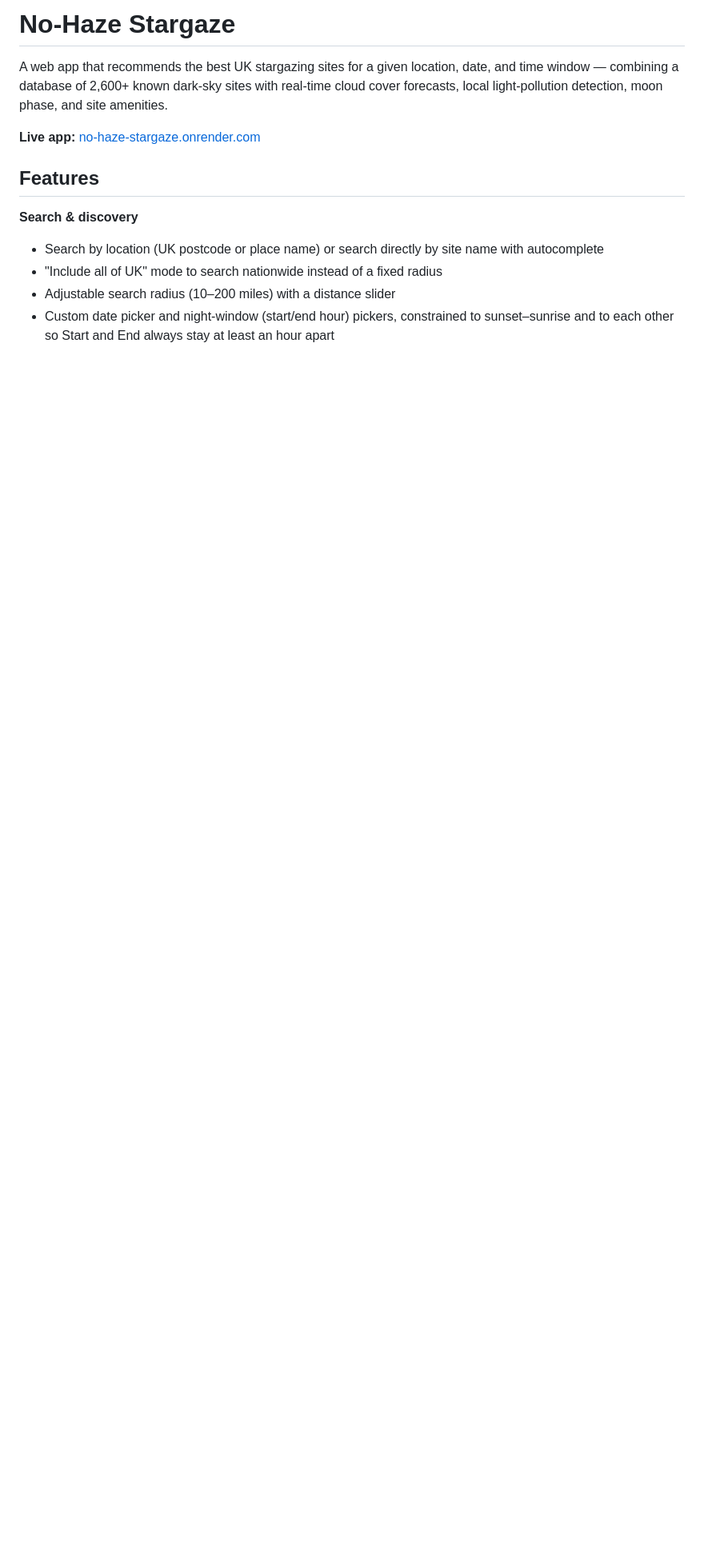
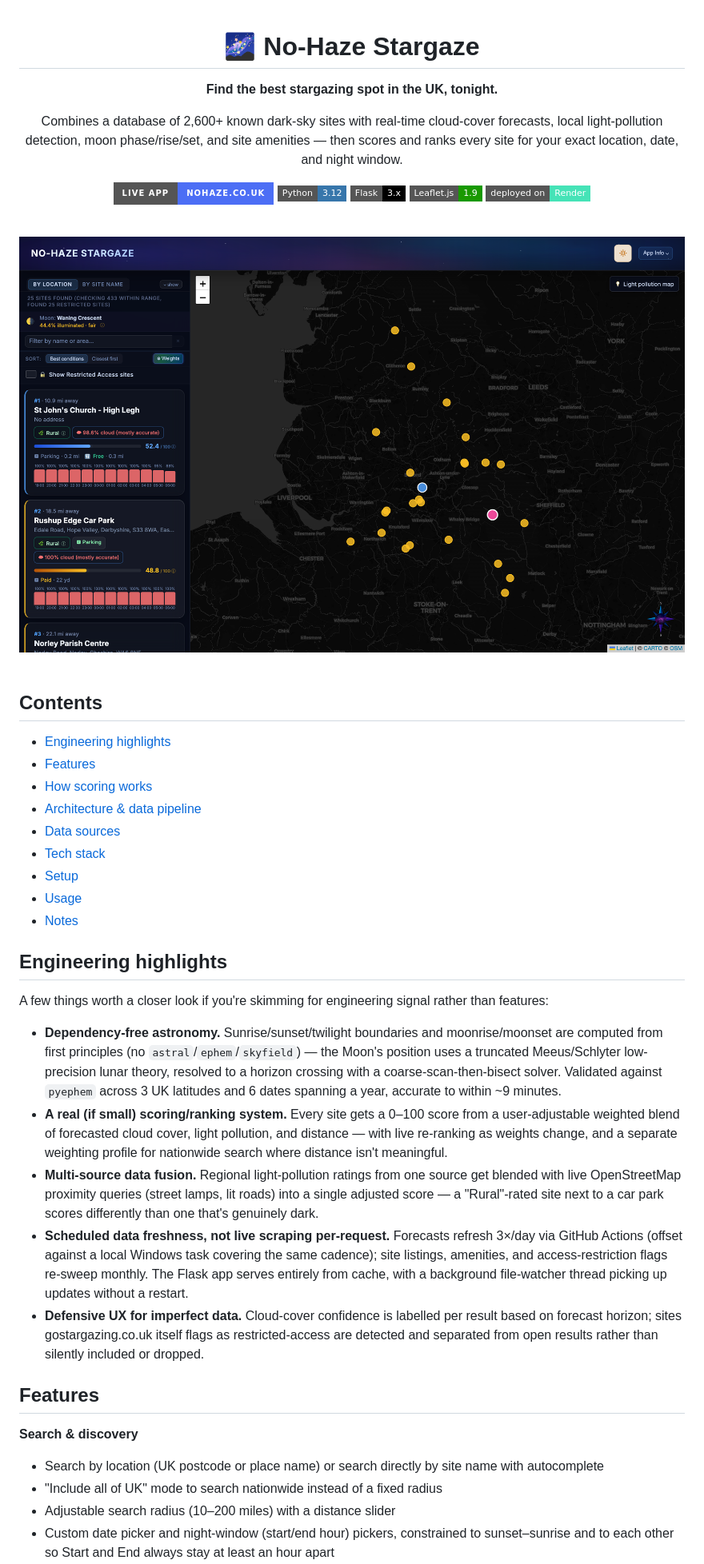
Before and after one commit to ngcd04-fa07/no-haze-stargaze, a Markdown page: README.md, the part around the change printed below. Shown: that part at 80% size. GitHub-like rendering; pictures changed too: .github/images/readme-hero.png (added); badges without logos; blank space fills up the shorter version.

```diff
--- a/README.md
+++ b/README.md
@@ -1,8 +1,46 @@
-# No-Haze Stargaze
+<div align="center">
 
-A web app that recommends the best UK stargazing sites for a given location, date, and time window — combining a database of 2,600+ known dark-sky sites with real-time cloud cover forecasts, local light-pollution detection, moon phase, and site amenities.
+# 🌌 No-Haze Stargaze
 
-**Live app:** [no-haze-stargaze.onrender.com](https://no-haze-stargaze.onrender.com)
+**Find the best stargazing spot in the UK, tonight.**
+
+Combines a database of 2,600+ known dark-sky sites with real-time cloud-cover forecasts, local light-pollution detection, moon phase/rise/set, and site amenities — then scores and ranks every site for your exact location, date, and night window.
+
+[![Live app](https://img.shields.io/badge/live%20app-nohaze.co.uk-4c6ef5?style=for-the-badge)](https://nohaze.co.uk)
+![Python](https://img.shields.io/badge/Python-3.12-3776AB?style=flat-square&logo=python&logoColor=white)
+![Flask](https://img.shields.io/badge/Flask-3.x-000000?style=flat-square&logo=flask&logoColor=white)
+![Leaflet](https://img.shields.io/badge/Leaflet.js-1.9-199900?style=flat-square&logo=leaflet&logoColor=white)
+![Deployed on Render](https://img.shields.io/badge/deployed%20on-Render-46E3B7?style=flat-square&logo=render&logoColor=white)
+
+<br>
+
+<img src=".github/images/readme-hero.png" alt="No-Haze Stargaze — ranked results and map view" width="100%">
+
+</div>
+
+<br>
+
+## Contents
+
+- [Engineering highlights](#engineering-highlights)
+- [Features](#features)
+- [How scoring works](#how-scoring-works)
+- [Architecture & data pipeline](#architecture--data-pipeline)
+- [Data sources](#data-sources)
+- [Tech stack](#tech-stack)
+- [Setup](#setup)
+- [Usage](#usage)
+- [Notes](#notes)
+
+## Engineering highlights
+
+A few things worth a closer look if you're skimming for engineering signal rather than features:
+
+- **Dependency-free astronomy.** Sunrise/sunset/twilight boundaries and moonrise/moonset are computed from first principles (no `astral`/`ephem`/`skyfield`) — the Moon's position uses a truncated Meeus/Schlyter low-precision lunar theory, resolved to a horizon crossing with a coarse-scan-then-bisect solver. Validated against `pyephem` across 3 UK latitudes and 6 dates spanning a year, accurate to within ~9 minutes.
+- **A real (if small) scoring/ranking system.** Every site gets a 0–100 score from a user-adjustable weighted blend of forecasted cloud cover, light pollution, and distance — with live re-ranking as weights change, and a separate weighting profile for nationwide search where distance isn't meaningful.
+- **Multi-source data fusion.** Regional light-pollution ratings from one source get blended with live OpenStreetMap proximity queries (street lamps, lit roads) into a single adjusted score — a "Rural"-rated site next to a car park scores differently than one that's genuinely dark.
+- **Scheduled data freshness, not live scraping per-request.** Forecasts refresh 3×/day via GitHub Actions (offset against a local Windows task covering the same cadence); site listings, amenities, and access-restriction flags re-sweep monthly. The Flask app serves entirely from cache, with a background file-watcher thread picking up updates without a restart.
+- **Defensive UX for imperfect data.** Cloud-cover confidence is labelled per result based on forecast horizon; sites gostargazing.co.uk itself flags as restricted-access are detected and separated from open results rather than silently included or dropped.
 
 ## Features
 
```
Also changed, not shown: other parts of README.md (+24 -3 lines).
